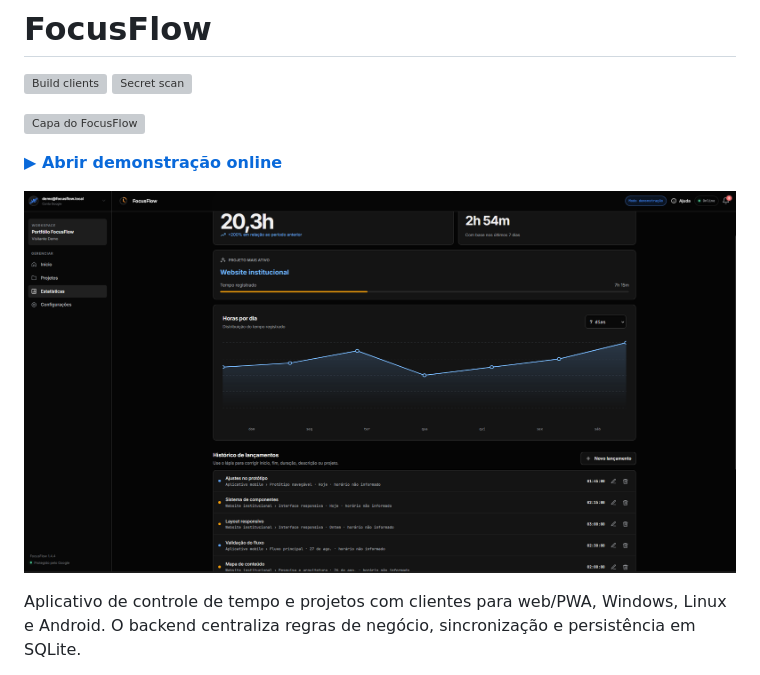
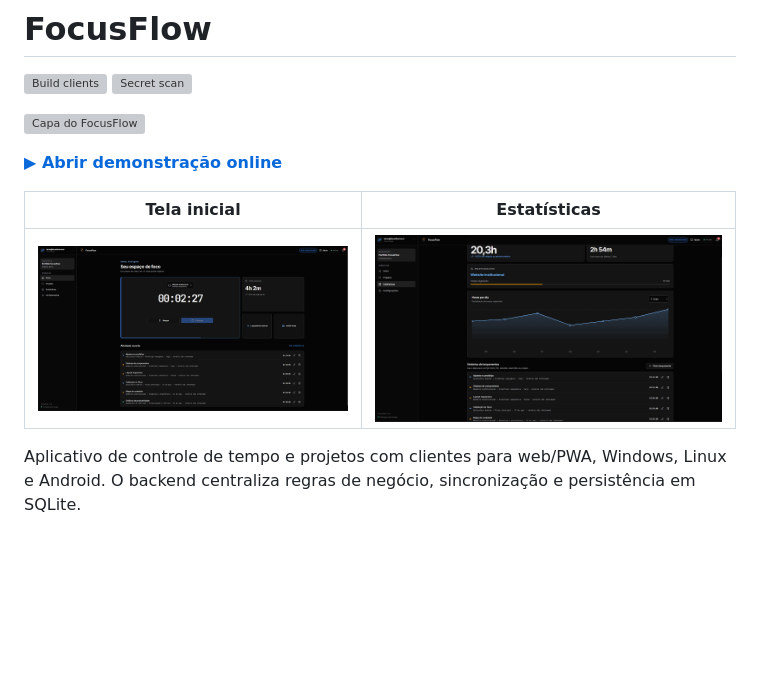
Before and after one commit to ninex9x/focusflow, a Markdown page: README.md, the part around the change. GitHub-like rendering; pictures changed too: app/docs/assets/focusflow-demo-home.png (added); blank space fills up the shorter version; grey boxes are pictures that could not be loaded.

Commit message:
Show the public demo screens

```diff
--- a/README.md
+++ b/README.md
@@ -7,7 +7,9 @@
 
 [**▶ Abrir demonstração online**](https://ninex9x.github.io/focusflow/)
 
-![Dashboard da demonstração do FocusFlow](app/docs/assets/focusflow-demo-dashboard.png)
+| Tela inicial | Estatísticas |
+| --- | --- |
+| ![Tela inicial da demonstração do FocusFlow](app/docs/assets/focusflow-demo-home.png) | ![Estatísticas da demonstração do FocusFlow](app/docs/assets/focusflow-demo-dashboard.png) |
 
 Aplicativo de controle de tempo e projetos com clientes para web/PWA, Windows,
 Linux e Android. O backend centraliza regras de negócio, sincronização e
```
